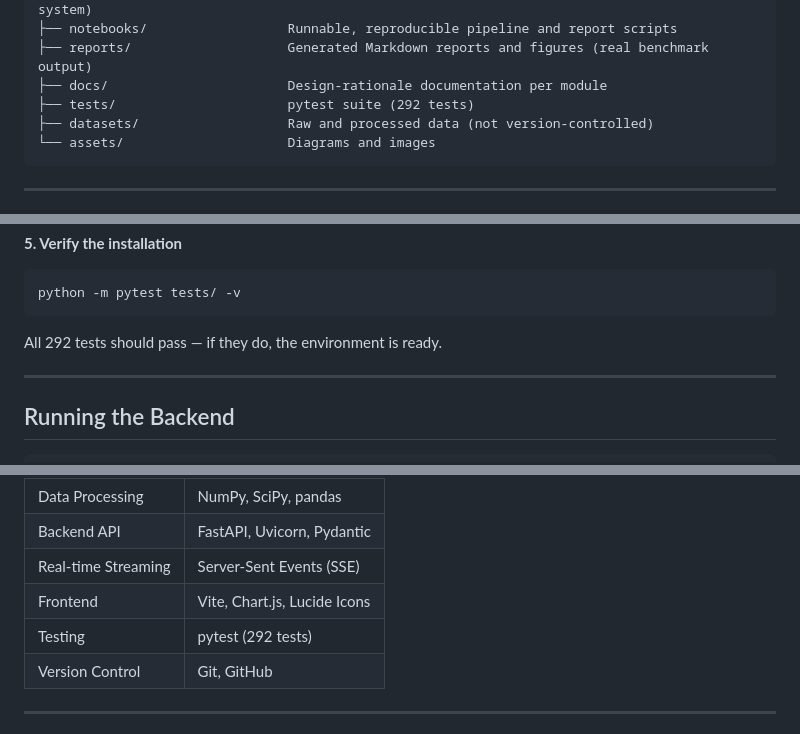
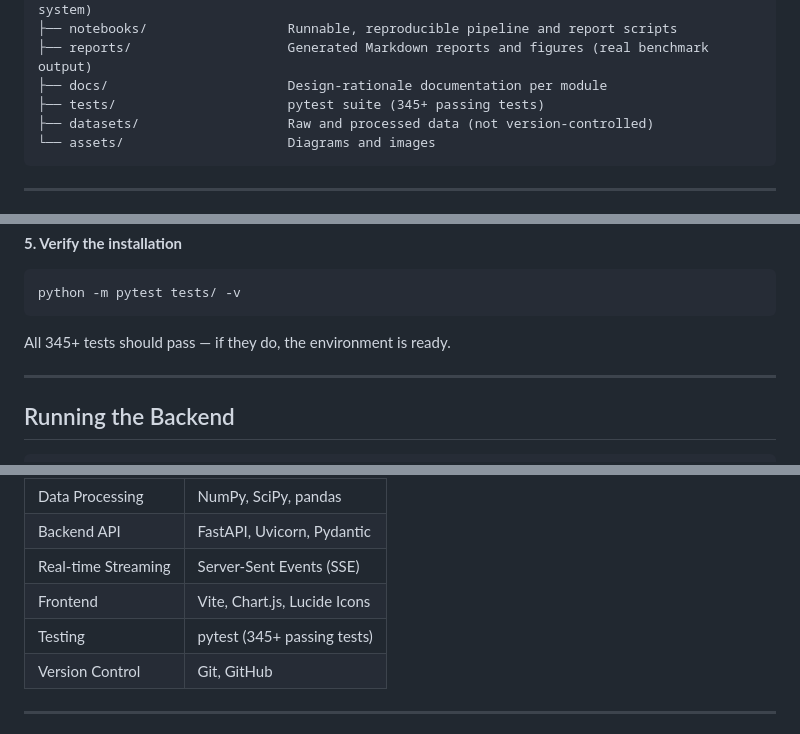
Before and after one commit to Sangamithraa077/Agentic-Fatigue-Fingerprinting, a Markdown page: README.md, 3 parts joined by grey strips. Drawn GitHub-style.

````diff
--- a/README.md
+++ b/README.md
@@ -196,7 +198,7 @@ Agentic-Fatigue-Fingerprinting/
 ├── notebooks/                  Runnable, reproducible pipeline and report scripts
 ├── reports/                    Generated Markdown reports and figures (real benchmark output)
 ├── docs/                       Design-rationale documentation per module
-├── tests/                      pytest suite (292 tests)
+├── tests/                      pytest suite (345+ passing tests)
 ├── datasets/                   Raw and processed data (not version-controlled)
 └── assets/                     Diagrams and images
 ```
@@ -254,7 +256,7 @@ datasets/raw/WSD4FEDSRM/
 python -m pytest tests/ -v
 ```
 
-All 292 tests should pass — if they do, the environment is ready.
+All 345+ tests should pass — if they do, the environment is ready.
 
 ---
 
@@ -385,7 +387,7 @@ In the dashboard's **Athlete Profile** tab, this becomes a "Your Score vs. Popul
 | Backend API | FastAPI, Uvicorn, Pydantic |
 | Real-time Streaming | Server-Sent Events (SSE) |
 | Frontend | Vite, Chart.js, Lucide Icons |
-| Testing | pytest (292 tests) |
+| Testing | pytest (345+ passing tests) |
 | Version Control | Git, GitHub |
 
 ---
````
Also changed, not shown: other parts of README.md (+4 -2 lines).
